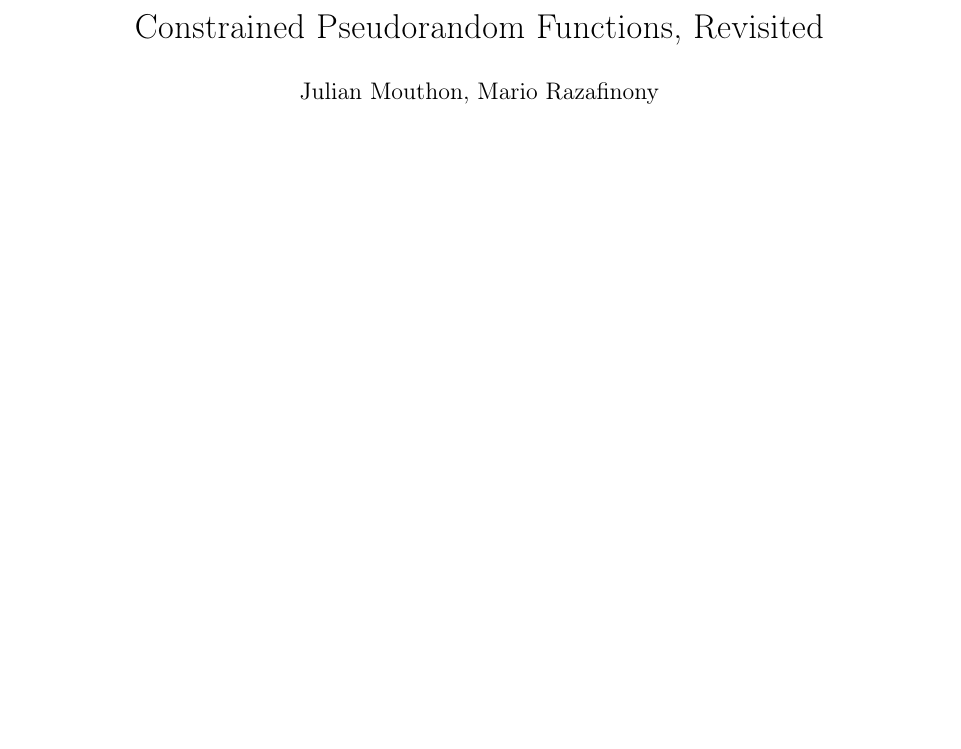
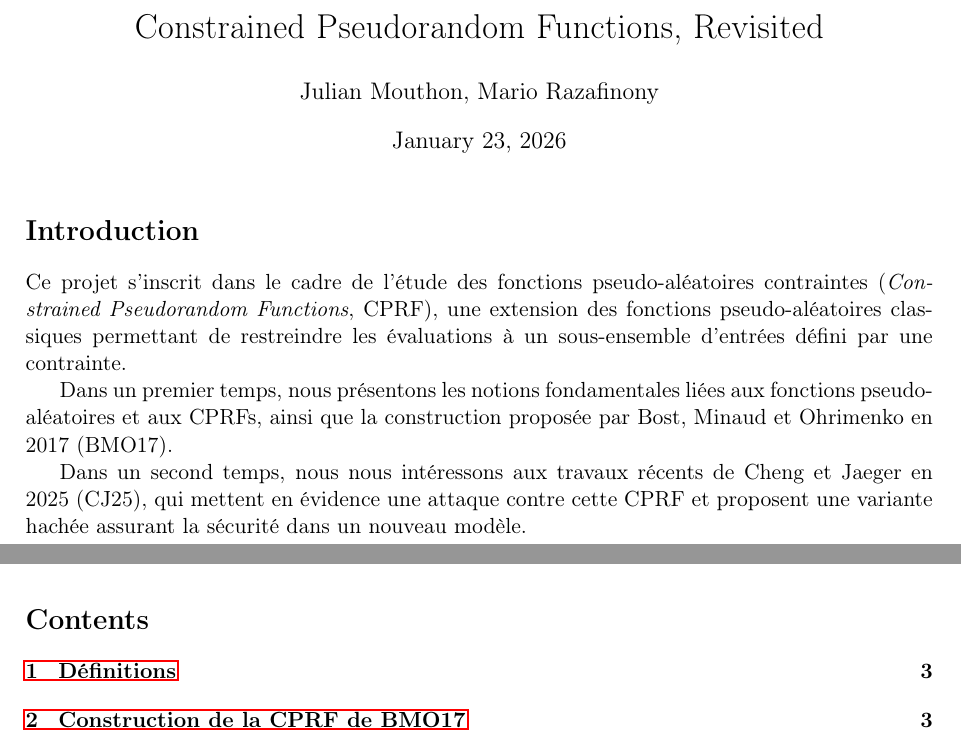
Before and after one commit to julian-mtn/bmo17-cprf, a LaTeX document (rapport/intro.tex): part of page 1 of 2 before the commit and two parts of pages 1 and 2 of 4 after it, the two joined at a grey line, cut so that both start at the same text, the shorter picture padded with empty space. Compiled offline with pdfLaTeX.

Commit message:
add introduction & table of content

```diff
--- a/rapport/intro.tex
+++ b/rapport/intro.tex
@@ -25,4 +25,6 @@
 
 \title{Constrained Pseudorandom Functions, Revisited}
 \author{Julian Mouthon, Mario Razafinony}
-\date{}
+\date{\today}
+
+\usepackage{fancyhdr}
@@ -32,3 +43,24 @@
+\section*{Introduction}
+
+Ce projet s’inscrit dans le cadre de l’étude des fonctions pseudo-aléatoires contraintes
+(\emph{Constrained Pseudorandom Functions}, CPRF), une extension des fonctions
+pseudo-aléatoires classiques permettant de restreindre les évaluations à un sous-ensemble
+d’entrées défini par une contrainte.
+
+Dans un premier temps, nous présentons les notions fondamentales liées aux fonctions
+pseudo-aléatoires et aux CPRFs, ainsi que la construction proposée par Bost, Minaud et
+Ohrimenko en 2017 (BMO17).
+
+Dans un second temps, nous nous intéressons aux travaux récents de Cheng et Jaeger
+en 2025 (CJ25), qui mettent en évidence une attaque contre cette CPRF et proposent une variante
+hachée assurant la sécurité dans un nouveau modèle.
+
+\newpage
+
+
+\tableofcontents
+\newpage
+
 
 \section{Définitions}
 
```
Also changed, not shown: rapport/intro.pdf, rapport/intro.tex (9 more changed lines), 6 other files.
